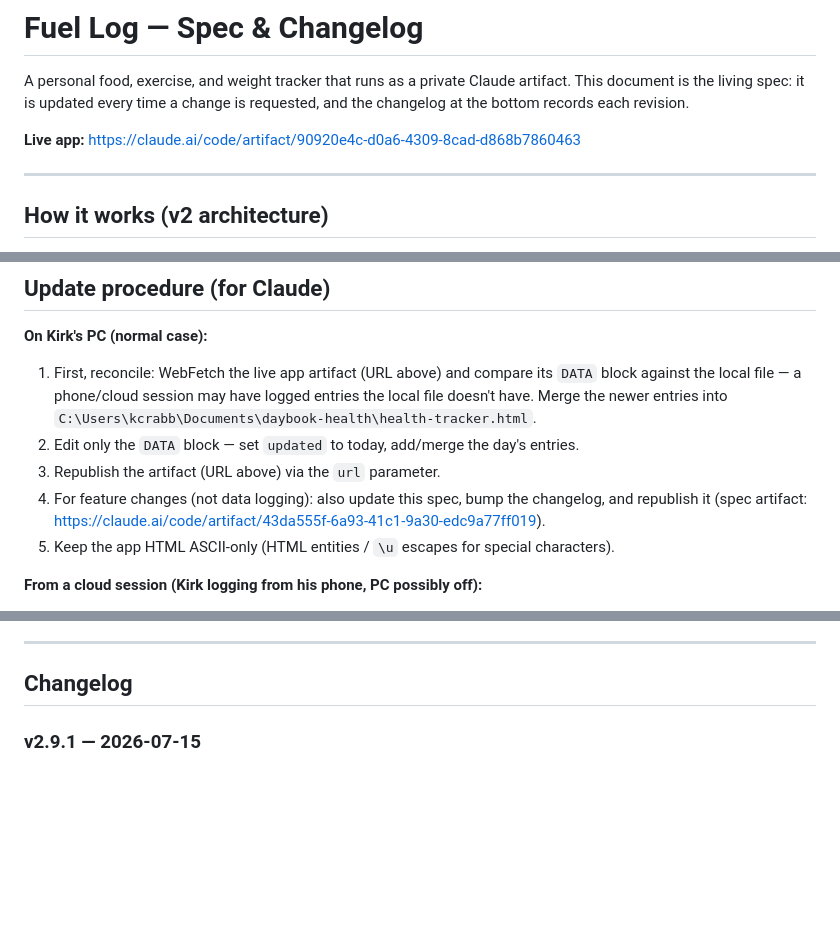
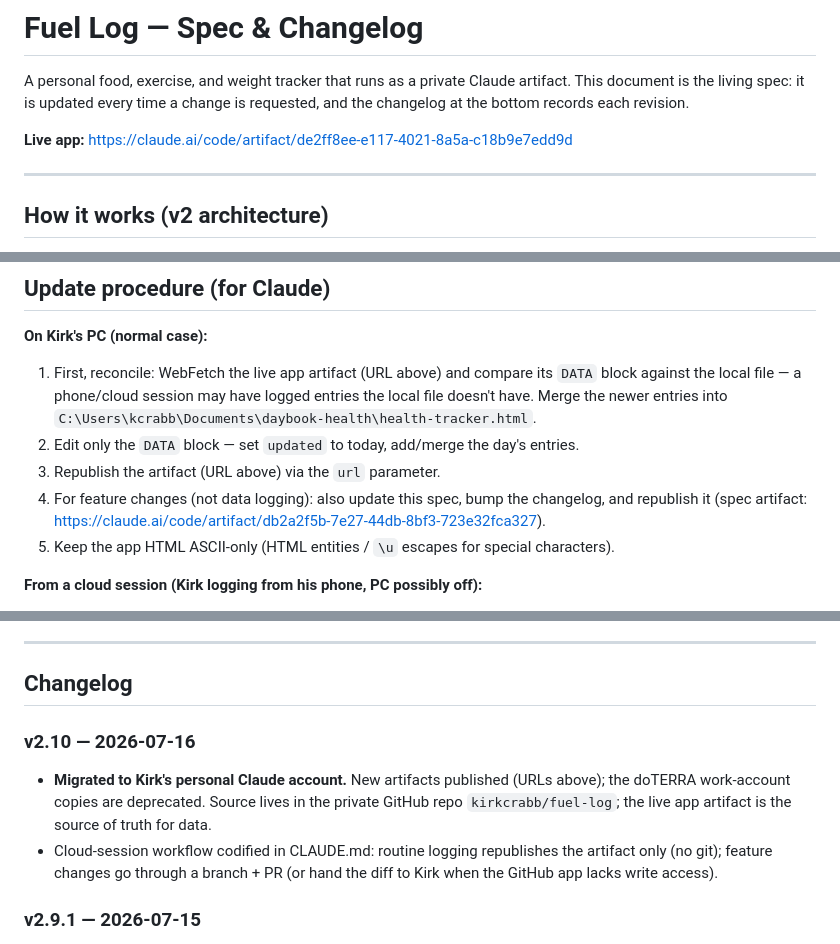
Before and after one commit to kirkcrabb/fuel-log, a Markdown page: health-tracker-spec.md, 3 parts joined by grey strips. Drawn GitHub-style; blank space fills up the shorter version.

Commit message:
Personal artifact URLs + artifact-first cloud workflow (v2.10)

```diff
--- a/health-tracker-spec.md
+++ b/health-tracker-spec.md
@@ -4,7 +4,7 @@ A personal food, exercise, and weight tracker that runs as a private Claude arti
 This document is the living spec: it is updated every time a change is requested,
 and the changelog at the bottom records each revision.
 
-**Live app:** https://claude.ai/code/artifact/90920e4c-d0a6-4309-8cad-d868b7860463
+**Live app:** https://claude.ai/code/artifact/de2ff8ee-e117-4021-8a5a-c18b9e7edd9d
 
 ---
 
@@ -87,7 +87,7 @@ const DATA = {
 2. Edit only the `DATA` block — set `updated` to today, add/merge the day's entries.
 3. Republish the artifact (URL above) via the `url` parameter.
 4. For feature changes (not data logging): also update this spec, bump the changelog,
-   and republish it (spec artifact: https://claude.ai/code/artifact/43da555f-6a93-41c1-9a30-edc9a77ff019).
+   and republish it (spec artifact: https://claude.ai/code/artifact/db2a2f5b-7e27-44db-8bf3-723e32fca327).
 5. Keep the app HTML ASCII-only (HTML entities / `\u` escapes for special characters).
 
 **From a cloud session (Kirk logging from his phone, PC possibly off):**
@@ -104,6 +104,14 @@ const DATA = {
 ---
 
 ## Changelog
+
+### v2.10 — 2026-07-16
+- **Migrated to Kirk's personal Claude account.** New artifacts published (URLs above);
+  the doTERRA work-account copies are deprecated. Source lives in the private GitHub
+  repo `kirkcrabb/fuel-log`; the live app artifact is the source of truth for data.
+- Cloud-session workflow codified in CLAUDE.md: routine logging republishes the
+  artifact only (no git); feature changes go through a branch + PR (or hand the diff
+  to Kirk when the GitHub app lacks write access).
 
 ### v2.9.1 — 2026-07-15
 - Swapped line emphasis at Kirk's request: **raw weigh-ins are the bold line + dots**,
```
Also changed, not shown: CLAUDE.md (+15 -11 lines).
